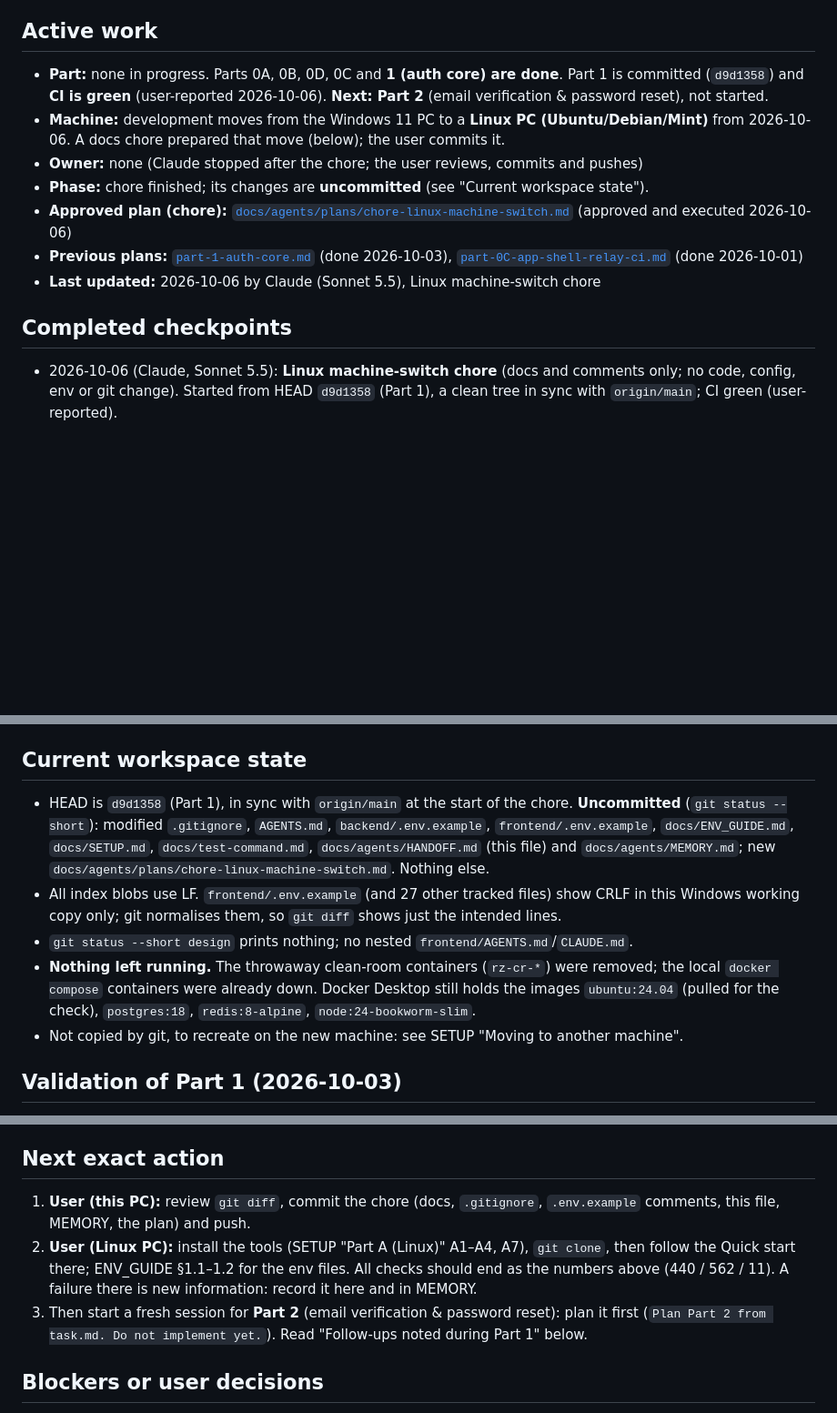
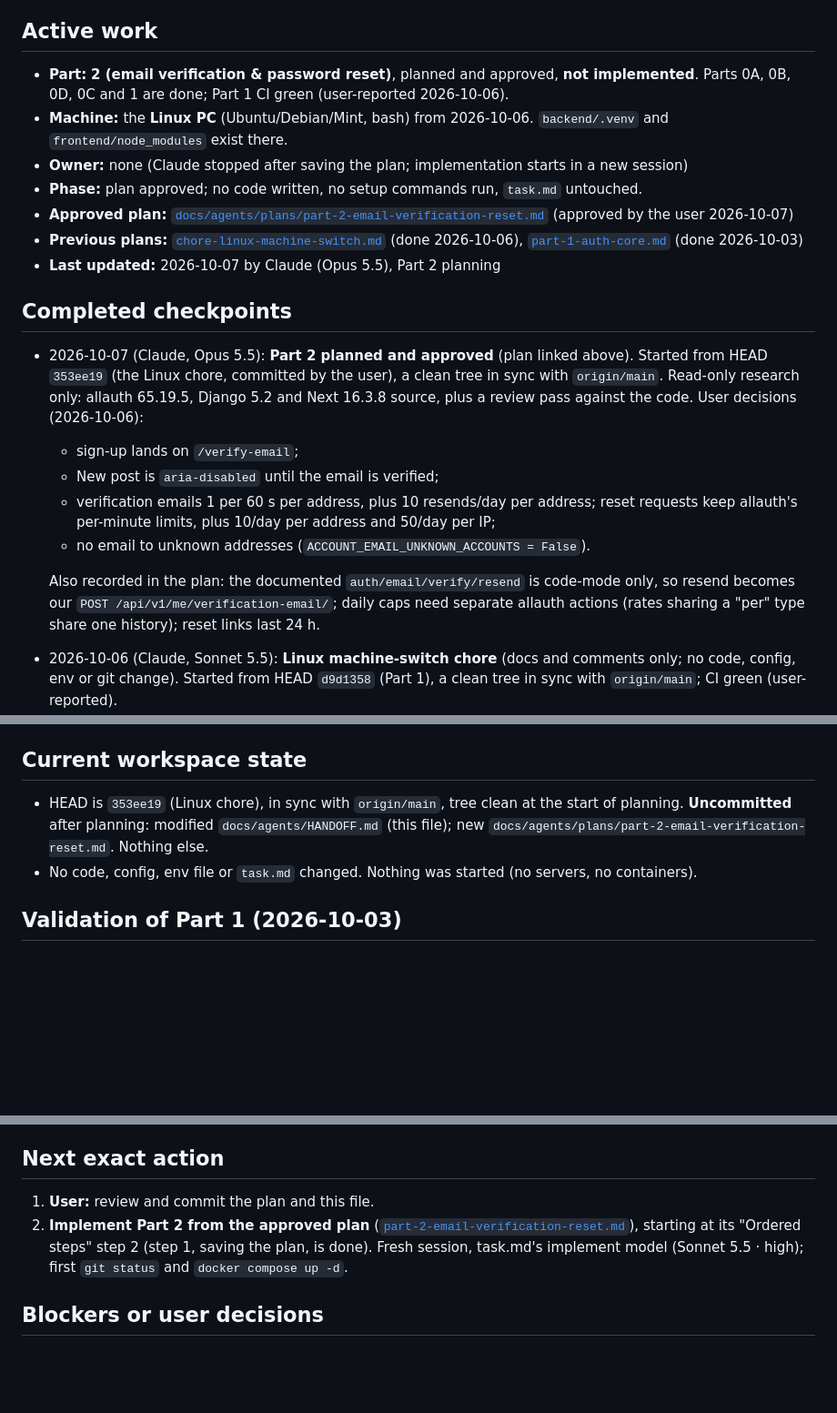
Before and after one commit to Sanjoyte/Rumor-Zero, a Markdown page: docs/agents/HANDOFF.md, 3 parts joined by grey strips. Shown at 91% size. Rendered like a GitHub page; blank space fills up the shorter version.

Commit message:
Part 2 plan

```diff
--- a/docs/agents/HANDOFF.md
+++ b/docs/agents/HANDOFF.md
@@ -6,22 +6,34 @@ read-only git output.
 
 ## Active work
 
-- **Part:** none in progress. Parts 0A, 0B, 0D, 0C and **1 (auth core) are done**. Part 1 is
-  committed (`d9d1358`) and **CI is green** (user-reported 2026-10-06). **Next: Part 2** (email
-  verification & password reset), not started.
-- **Machine:** development moves from the Windows 11 PC to a **Linux PC (Ubuntu/Debian/Mint)** from
-  2026-10-06. A docs chore prepared that move (below); the user commits it.
-- **Owner:** none (Claude stopped after the chore; the user reviews, commits and pushes)
-- **Phase:** chore finished; its changes are **uncommitted** (see "Current workspace state").
-- **Approved plan (chore):**
-  [`docs/agents/plans/chore-linux-machine-switch.md`](plans/chore-linux-machine-switch.md)
-  (approved and executed 2026-10-06)
-- **Previous plans:** [`part-1-auth-core.md`](plans/part-1-auth-core.md) (done 2026-10-03),
-  [`part-0C-app-shell-relay-ci.md`](plans/part-0C-app-shell-relay-ci.md) (done 2026-10-01)
-- **Last updated:** 2026-10-06 by Claude (Sonnet 5.5), Linux machine-switch chore
+- **Part:** **2 (email verification & password reset)**, planned and approved, **not implemented**.
+  Parts 0A, 0B, 0D, 0C and 1 are done; Part 1 CI green (user-reported 2026-10-06).
+- **Machine:** the **Linux PC** (Ubuntu/Debian/Mint, bash) from 2026-10-06. `backend/.venv` and
+  `frontend/node_modules` exist there.
+- **Owner:** none (Claude stopped after saving the plan; implementation starts in a new session)
+- **Phase:** plan approved; no code written, no setup commands run, `task.md` untouched.
+- **Approved plan:**
+  [`docs/agents/plans/part-2-email-verification-reset.md`](plans/part-2-email-verification-reset.md)
+  (approved by the user 2026-10-07)
+- **Previous plans:** [`chore-linux-machine-switch.md`](plans/chore-linux-machine-switch.md) (done
+  2026-10-06), [`part-1-auth-core.md`](plans/part-1-auth-core.md) (done 2026-10-03)
+- **Last updated:** 2026-10-07 by Claude (Opus 5.5), Part 2 planning
 
 ## Completed checkpoints
 
+- 2026-10-07 (Claude, Opus 5.5): **Part 2 planned and approved** (plan linked above). Started from
+  HEAD `353ee19` (the Linux chore, committed by the user), a clean tree in sync with `origin/main`.
+  Read-only research only: allauth 65.19.5, Django 5.2 and Next 16.3.8 source, plus a review pass
+  against the code. User decisions (2026-10-06):
+  - sign-up lands on `/verify-email`;
+  - New post is `aria-disabled` until the email is verified;
+  - verification emails 1 per 60 s per address, plus 10 resends/day per address; reset requests keep
+    allauth's per-minute limits, plus 10/day per address and 50/day per IP;
+  - no email to unknown addresses (`ACCOUNT_EMAIL_UNKNOWN_ACCOUNTS = False`).
+
+  Also recorded in the plan: the documented `auth/email/verify/resend` is code-mode only, so resend
+  becomes our `POST /api/v1/me/verification-email/`; daily caps need separate allauth actions
+  (rates sharing a "per" type share one history); reset links last 24 h.
 - 2026-10-06 (Claude, Sonnet 5.5): **Linux machine-switch chore** (docs and comments only; no code,
   config, env or git change). Started from HEAD `d9d1358` (Part 1), a clean tree in sync with
   `origin/main`; CI green (user-reported).
@@ -82,18 +94,10 @@ read-only git output.
 
 ## Current workspace state
 
-- HEAD is `d9d1358` (Part 1), in sync with `origin/main` at the start of the chore. **Uncommitted**
-  (`git status --short`): modified `.gitignore`, `AGENTS.md`, `backend/.env.example`,
-  `frontend/.env.example`, `docs/ENV_GUIDE.md`, `docs/SETUP.md`, `docs/test-command.md`,
-  `docs/agents/HANDOFF.md` (this file) and `docs/agents/MEMORY.md`; new
-  `docs/agents/plans/chore-linux-machine-switch.md`. Nothing else.
-- All index blobs use LF. `frontend/.env.example` (and 27 other tracked files) show CRLF in this
-  Windows working copy only; git normalises them, so `git diff` shows just the intended lines.
-- `git status --short design` prints nothing; no nested `frontend/AGENTS.md`/`CLAUDE.md`.
-- **Nothing left running.** The throwaway clean-room containers (`rz-cr-*`) were removed; the local
-  `docker compose` containers were already down. Docker Desktop still holds the images
-  `ubuntu:24.04` (pulled for the check), `postgres:18`, `redis:8-alpine`, `node:24-bookworm-slim`.
-- Not copied by git, to recreate on the new machine: see SETUP "Moving to another machine".
+- HEAD is `353ee19` (Linux chore), in sync with `origin/main`, tree clean at the start of planning.
+  **Uncommitted** after planning: modified `docs/agents/HANDOFF.md` (this file); new
+  `docs/agents/plans/part-2-email-verification-reset.md`. Nothing else.
+- No code, config, env file or `task.md` changed. Nothing was started (no servers, no containers).
 
 ## Validation of Part 1 (2026-10-03)
 
@@ -176,13 +180,11 @@ in the guide), then run the guides' Linux commands. Docker Desktop's Linux engin
 
 ## Next exact action
 
-1. **User (this PC):** review `git diff`, commit the chore (docs, `.gitignore`, `.env.example`
-   comments, this file, MEMORY, the plan) and push.
-2. **User (Linux PC):** install the tools (SETUP "Part A (Linux)" A1–A4, A7), `git clone`, then follow
-   the Quick start there; ENV_GUIDE §1.1–1.2 for the env files. All checks should end as the numbers
-   above (440 / 562 / 11). A failure there is new information: record it here and in MEMORY.
-3. Then start a fresh session for **Part 2** (email verification & password reset): plan it first
-   (`Plan Part 2 from task.md. Do not implement yet.`). Read "Follow-ups noted during Part 1" below.
+1. **User:** review and commit the plan and this file.
+2. **Implement Part 2 from the approved plan**
+   ([`part-2-email-verification-reset.md`](plans/part-2-email-verification-reset.md)), starting at its
+   "Ordered steps" step 2 (step 1, saving the plan, is done). Fresh session, task.md's implement
+   model (Sonnet 5.5 · high); first `git status` and `docker compose up -d`.
 
 ## Blockers or user decisions
 
```
Also changed, not shown: 1 other file.
